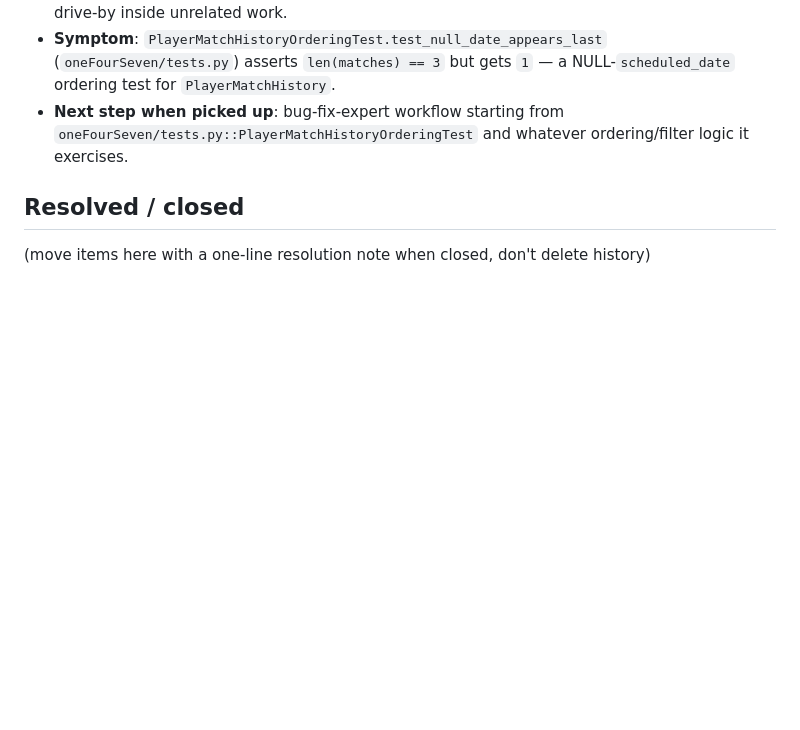
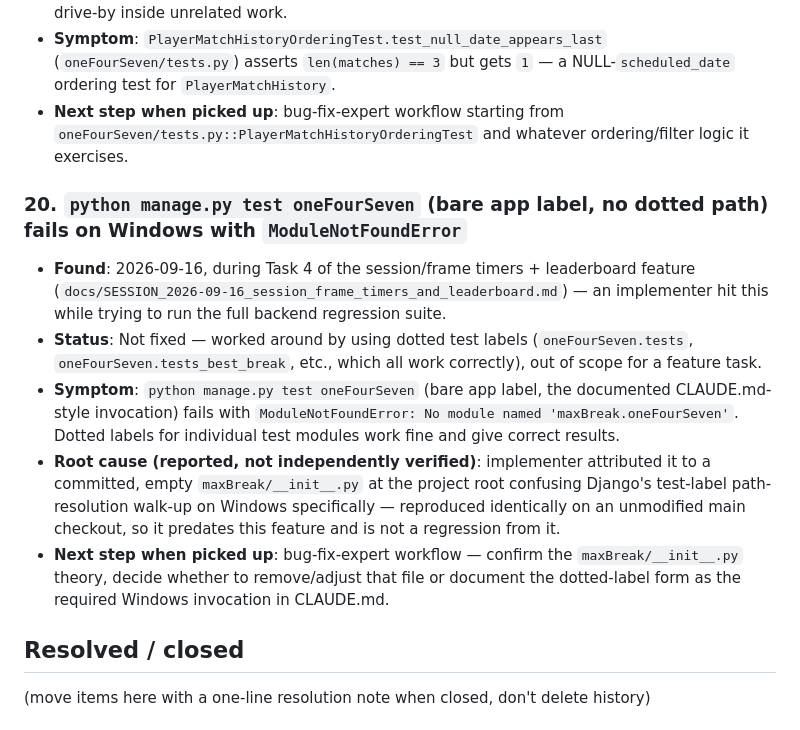
Before and after one commit to Avielpa/snookerApp, a Markdown page: docs/OPEN_MISSIONS.md, the part around the change. Rendered like a GitHub page; blank space fills up the shorter version.

Commit message:
docs: add session doc for timers/leaderboard feature + log Windows test-discovery bug
Co-Authored-By: Claude Sonnet 5 <noreply@anthropic.com>

```diff
--- a/docs/OPEN_MISSIONS.md
+++ b/docs/OPEN_MISSIONS.md
@@ -127,6 +127,13 @@ Running list of known issues, deferred work, and follow-ups that are NOT current
 - **Symptom**: `PlayerMatchHistoryOrderingTest.test_null_date_appears_last` (`oneFourSeven/tests.py`) asserts `len(matches) == 3` but gets `1` — a NULL-`scheduled_date` ordering test for `PlayerMatchHistory`.
 - **Next step when picked up**: bug-fix-expert workflow starting from `oneFourSeven/tests.py::PlayerMatchHistoryOrderingTest` and whatever ordering/filter logic it exercises.
 
+### 20. `python manage.py test oneFourSeven` (bare app label, no dotted path) fails on Windows with `ModuleNotFoundError`
+- **Found**: 2026-09-16, during Task 4 of the session/frame timers + leaderboard feature (`docs/SESSION_2026-09-16_session_frame_timers_and_leaderboard.md`) — an implementer hit this while trying to run the full backend regression suite.
+- **Status**: Not fixed — worked around by using dotted test labels (`oneFourSeven.tests`, `oneFourSeven.tests_best_break`, etc., which all work correctly), out of scope for a feature task.
+- **Symptom**: `python manage.py test oneFourSeven` (bare app label, the documented CLAUDE.md-style invocation) fails with `ModuleNotFoundError: No module named 'maxBreak.oneFourSeven'`. Dotted labels for individual test modules work fine and give correct results.
+- **Root cause (reported, not independently verified)**: implementer attributed it to a committed, empty `maxBreak/__init__.py` at the project root confusing Django's test-label path-resolution walk-up on Windows specifically — reproduced identically on an unmodified main checkout, so it predates this feature and is not a regression from it.
+- **Next step when picked up**: bug-fix-expert workflow — confirm the `maxBreak/__init__.py` theory, decide whether to remove/adjust that file or document the dotted-label form as the required Windows invocation in CLAUDE.md.
+
 ## Resolved / closed
 (move items here with a one-line resolution note when closed, don't delete history)
 
```
Also changed, not shown: docs/SESSION_2026-09-16_session_frame_timers_and_leaderboard.md (added, +73 -0 lines).
